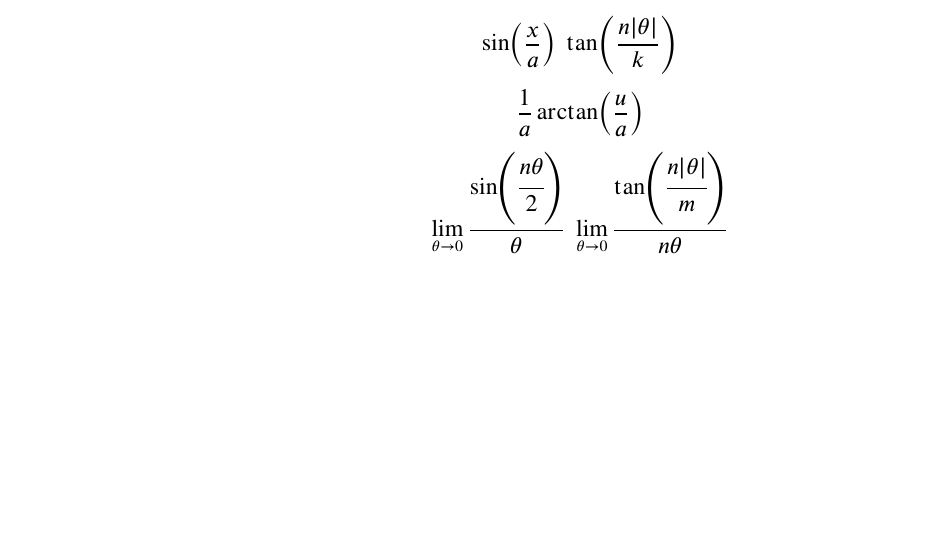
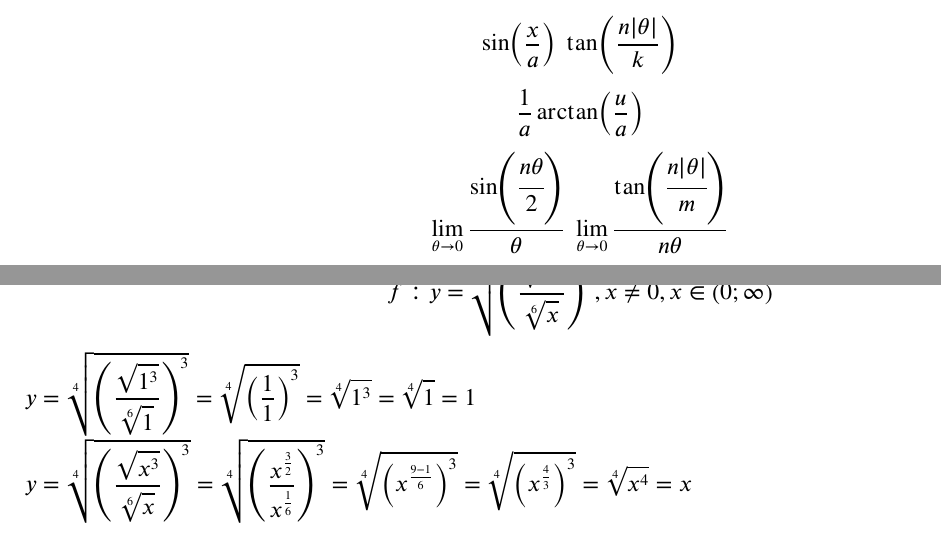
Before and after one commit to ScamanderWayne/WayneTeX, a LaTeX document (Math/Tryout/math-tryout.tex): part of page 1 of 2 before the commit and two parts of pages 1 and 2 of 2 after it, the two joined at a grey line, cut so that both start at the same text, the shorter picture padded with empty space. Compiled offline with pdfLaTeX.

Commit message:
working on math

```diff
--- a/Math/Tryout/math-tryout.tex
+++ b/Math/Tryout/math-tryout.tex
@@ -33,7 +33,14 @@
 \newpage
 
 \begin{equation*}
-f: y = \sqrt[3]{\left(\dfrac{\sqrt{x^3}}{\sqrt[6]{x}}\right)^3}
+    f:y=\sqrt[4]{\left(\dfrac{\sqrt{x^3}}{\sqrt[6]{x}}\right)^3}, x\neq 0, x\in\left(0;\infty\right)
 \end{equation*}
 
+\begin{math}
+    y=\sqrt[4]{\left(\dfrac{\sqrt{1^3}}{\sqrt[6]{1}}\right)^3}=\sqrt[4]{\left(\dfrac{1}{1}\right)^3}=\sqrt[4]{1^3}=\sqrt[4]{1}=1
+\end{math}
+
+\begin{math}
+    y=\sqrt[4]{\left(\dfrac{\sqrt{x^3}}{\sqrt[6]{x}}\right)^3}=\sqrt[4]{\left(\dfrac{x^{\frac{3}{2}}}{x^{\frac{1}{6}}}\right)^3}=\sqrt[4]{\left(x^{\frac{9-1}{6}}\right)^3}=\sqrt[4]{\left(x^{\frac{4}{3}}\right)^3}=\sqrt[4]{x^4}=x
+\end{math}
 \end{document}
```
Also changed, not shown: Math/Tryout/math-tryout.pdf.
